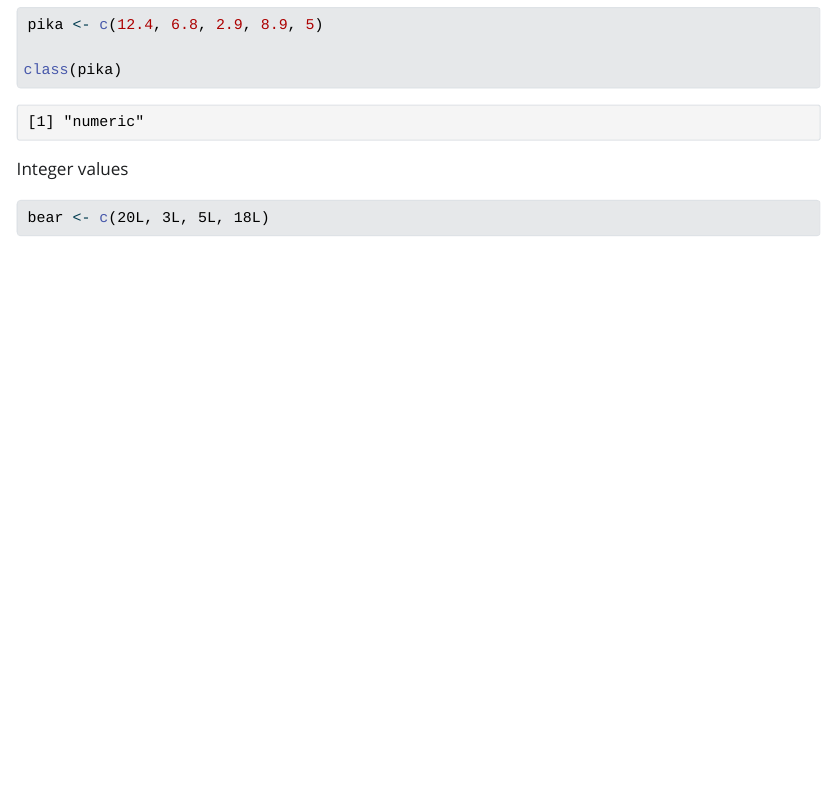
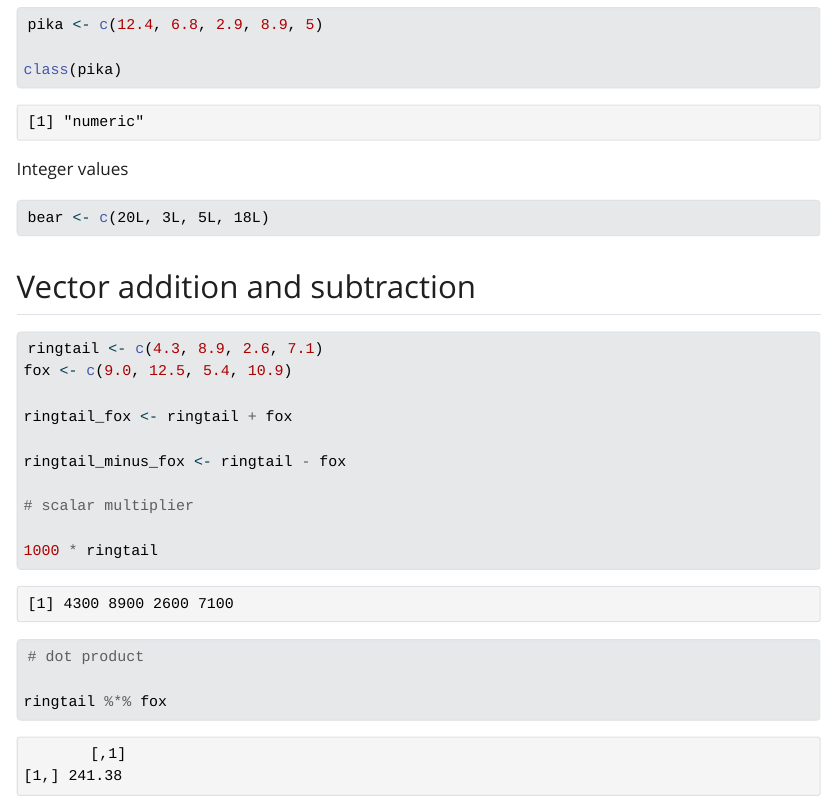
Before and after one commit to katherineleyq/eds212-day3-comp2, a Quarto document (eds212-day3-comp2.qmd): the page in a window 1100 px wide, from 400 px down. The pictures show the output file eds212-day3-comp2.html that the author committed with the source, opened offline; Quarto's library style sheets are replaced by a plain one without menus.

Commit message:
creating vectors

````diff
--- a/eds212-day3-comp2.qmd
+++ b/eds212-day3-comp2.qmd
@@ -27,3 +27,22 @@
 ```{r}
 bear <- c(20L, 3L, 5L, 18L)
 ```
+
+## Vector addition and subtraction
+
+```{r}
+ringtail <- c(4.3, 8.9, 2.6, 7.1)
+fox <- c(9.0, 12.5, 5.4, 10.9)
+
+ringtail_fox <- ringtail + fox
+
+ringtail_minus_fox <- ringtail - fox
+
+# scalar multiplier
+
+1000 * ringtail
+
+# dot product
+
+ringtail %*% fox
+```
````
Also changed, not shown: eds212-day3-comp2.html.
